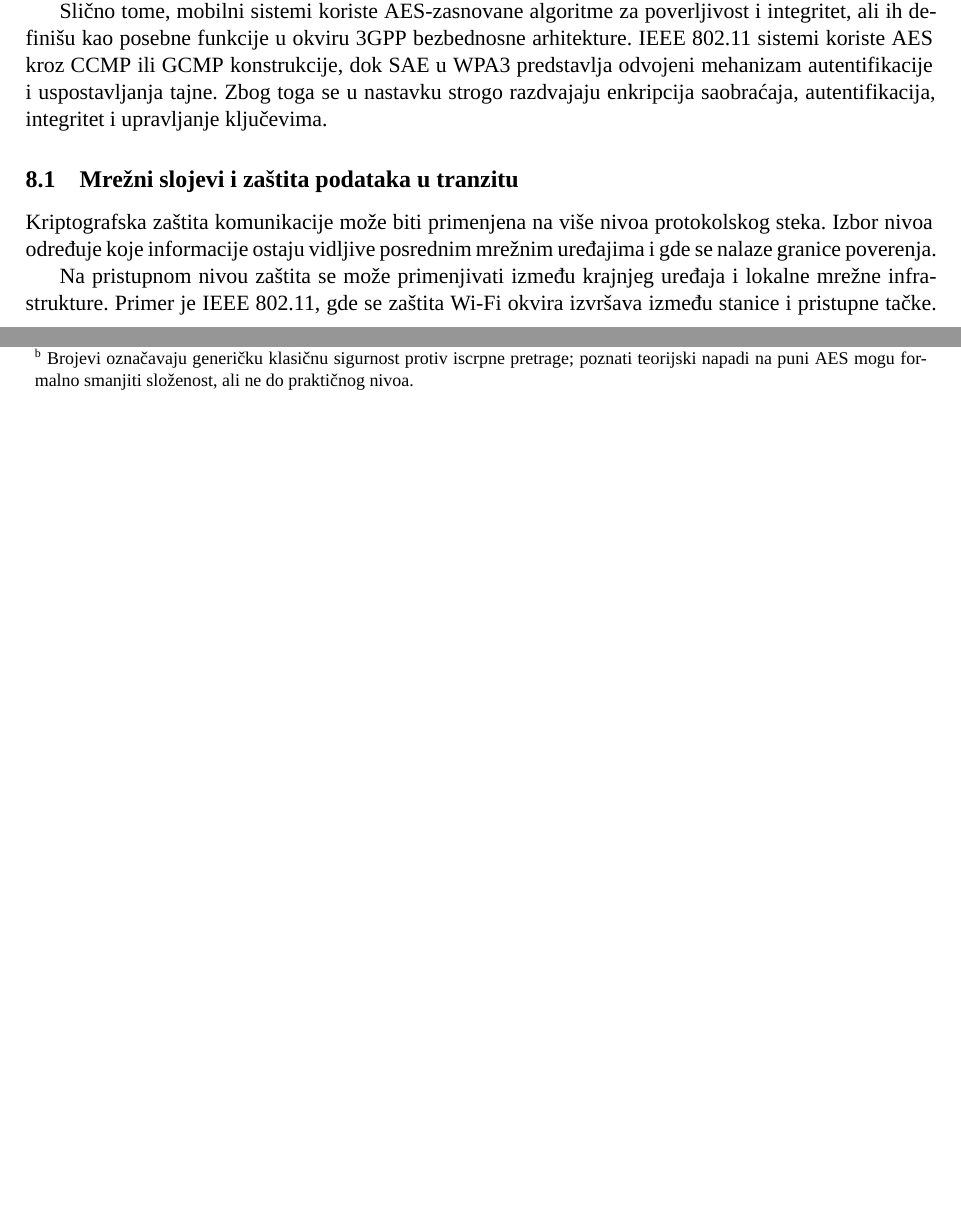
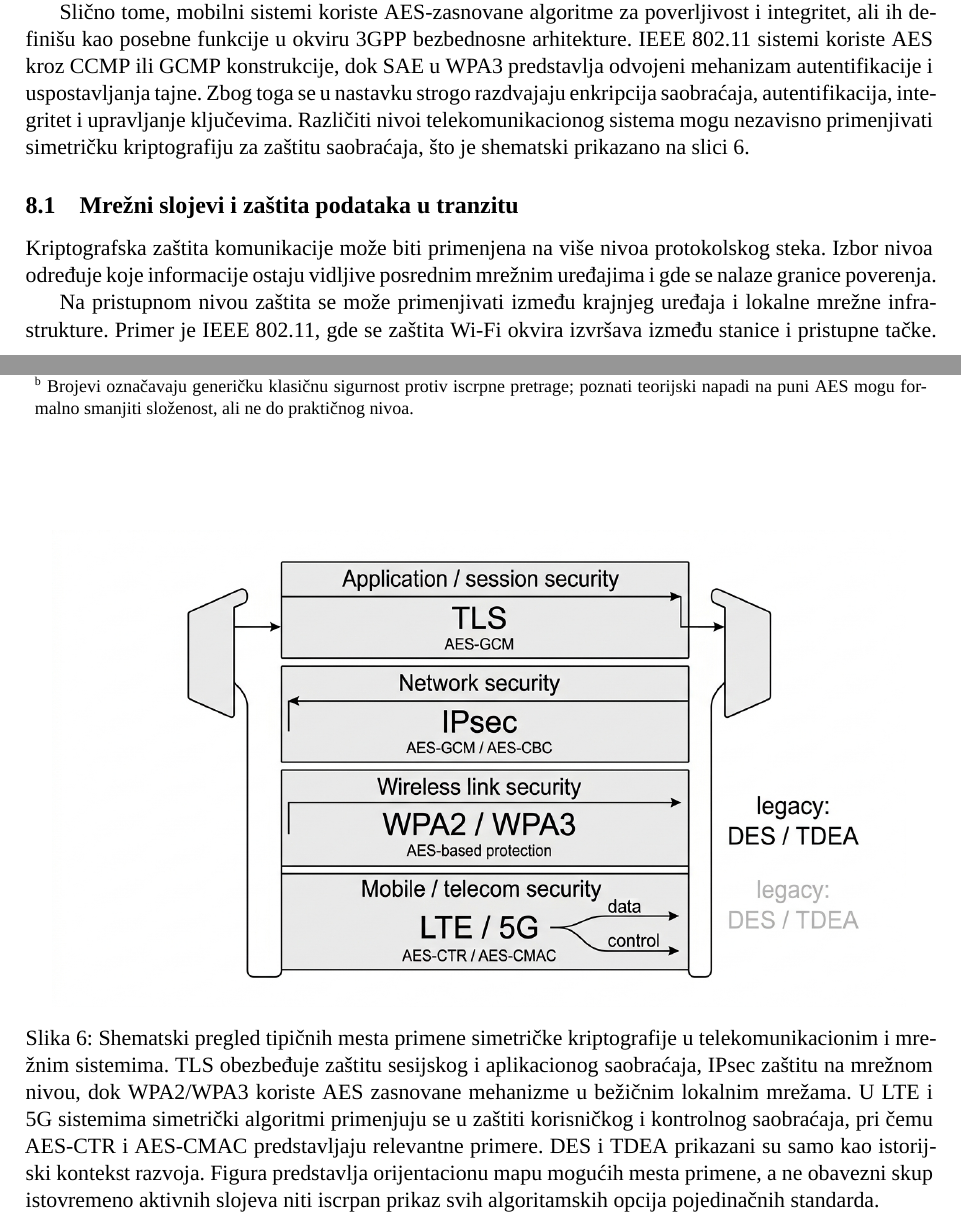
Before and after one commit to mihajlov39547/aes-retrospective, a LaTeX paper (main.tex, which reads chapters/08_primene_u_telekomunikacijama.tex): two parts of pages 29 and 30 of 60, joined at a grey line, cut so that both start at the same text, the shorter picture padded with empty space. Compiled offline with XeLaTeX; a missing font is replaced by an installed copy or a similar font.

Commit message:
primene simetričke kriptografije u telekomunikacionim

```diff
--- a/chapters/08_primene_u_telekomunikacijama.tex
+++ b/chapters/08_primene_u_telekomunikacijama.tex
@@ -12,8 +12,16 @@ poverljivost i integritet, ali ih definišu kao posebne funkcije u okviru
 ili GCMP konstrukcije, dok SAE u WPA3 predstavlja odvojeni mehanizam
 autentifikacije i uspostavljanja tajne. Zbog toga se u nastavku strogo
 razdvajaju enkripcija saobraćaja, autentifikacija, integritet i
-upravljanje ključevima.
+upravljanje ključevima. Različiti nivoi telekomunikacionog sistema mogu
+nezavisno primenjivati simetričku kriptografiju za zaštitu saobraćaja,
+što je shematski prikazano na slici~\ref{fig:telecom-crypto-stack}.
 
+\begin{figure}[htbp]
+    \centering
+    \includegraphics[width=0.94\linewidth]{telecom_crypto_stack_map}
+    \caption{Shematski pregled tipičnih mesta primene simetričke kriptografije u telekomunikacionim i mrežnim sistemima. TLS obezbeđuje zaštitu sesijskog i aplikacionog saobraćaja, IPsec zaštitu na mrežnom nivou, dok WPA2/WPA3 koriste AES zasnovane mehanizme u bežičnim lokalnim mrežama. U LTE i 5G sistemima simetrički algoritmi primenjuju se u zaštiti korisničkog i kontrolnog saobraćaja, pri čemu AES-CTR i AES-CMAC predstavljaju relevantne primere. DES i TDEA prikazani su samo kao istorijski kontekst razvoja. Figura predstavlja orijentacionu mapu mogućih mesta primene, a ne obavezni skup istovremeno aktivnih slojeva niti iscrpan prikaz svih algoritamskih opcija pojedinačnih standarda.}
+    \label{fig:telecom-crypto-stack}
+\end{figure}
 
 \subsection{Mrežni slojevi i zaštita podataka u tranzitu}
 \label{subsec:telekom_slojevi}
```
Also changed, not shown: figures/telecom_crypto_stack_map.jpg (added).
